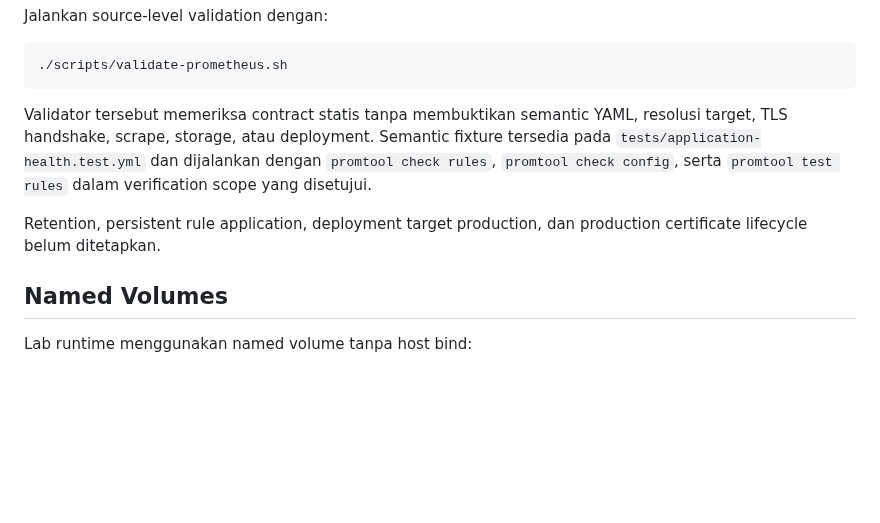
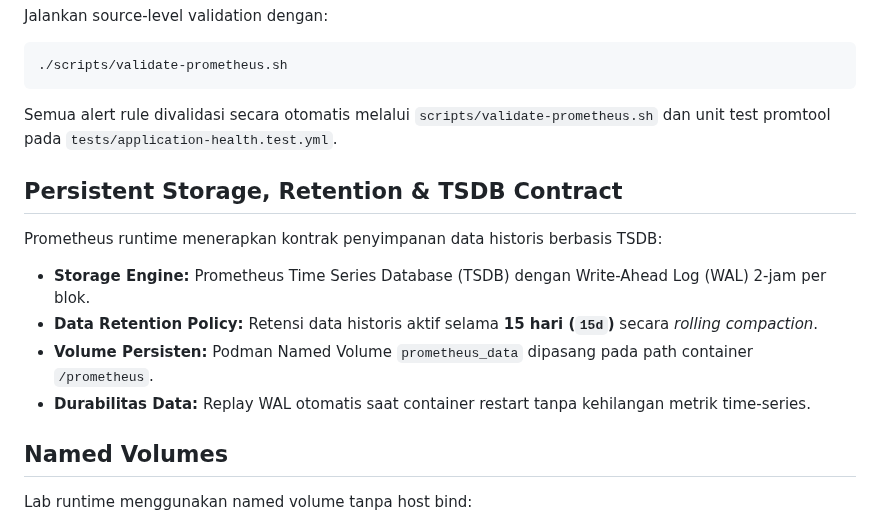
Before and after one commit to edkas07-oss/tomcat-monitoring, a Markdown page: config/prometheus/README.md, the part around the change. Rendered like a GitHub page; blank space fills up the shorter version.

Commit message:
docs(prometheus): update persistent storage, retention, and TSDB contract

````diff
--- a/config/prometheus/README.md
+++ b/config/prometheus/README.md
@@ -41,14 +41,16 @@ Jalankan source-level validation dengan:
 ./scripts/validate-prometheus.sh
 ```
 
-Validator tersebut memeriksa contract statis tanpa membuktikan semantic YAML,
-resolusi target, TLS handshake, scrape, storage, atau deployment. Semantic
-fixture tersedia pada `tests/application-health.test.yml` dan dijalankan dengan
-`promtool check rules`, `promtool check config`, serta `promtool test rules`
-dalam verification scope yang disetujui.
+Semua alert rule divalidasi secara otomatis melalui `scripts/validate-prometheus.sh` dan unit test promtool pada `tests/application-health.test.yml`.
 
-Retention, persistent rule application, deployment target production, dan
-production certificate lifecycle belum ditetapkan.
+## Persistent Storage, Retention & TSDB Contract
+
+Prometheus runtime menerapkan kontrak penyimpanan data historis berbasis TSDB:
+
+- **Storage Engine:** Prometheus Time Series Database (TSDB) dengan Write-Ahead Log (WAL) 2-jam per blok.
+- **Data Retention Policy:** Retensi data historis aktif selama **15 hari (`15d`)** secara *rolling compaction*.
+- **Volume Persisten:** Podman Named Volume `prometheus_data` dipasang pada path container `/prometheus`.
+- **Durabilitas Data:** Replay WAL otomatis saat container restart tanpa kehilangan metrik time-series.
 
 ## Named Volumes
 
````
